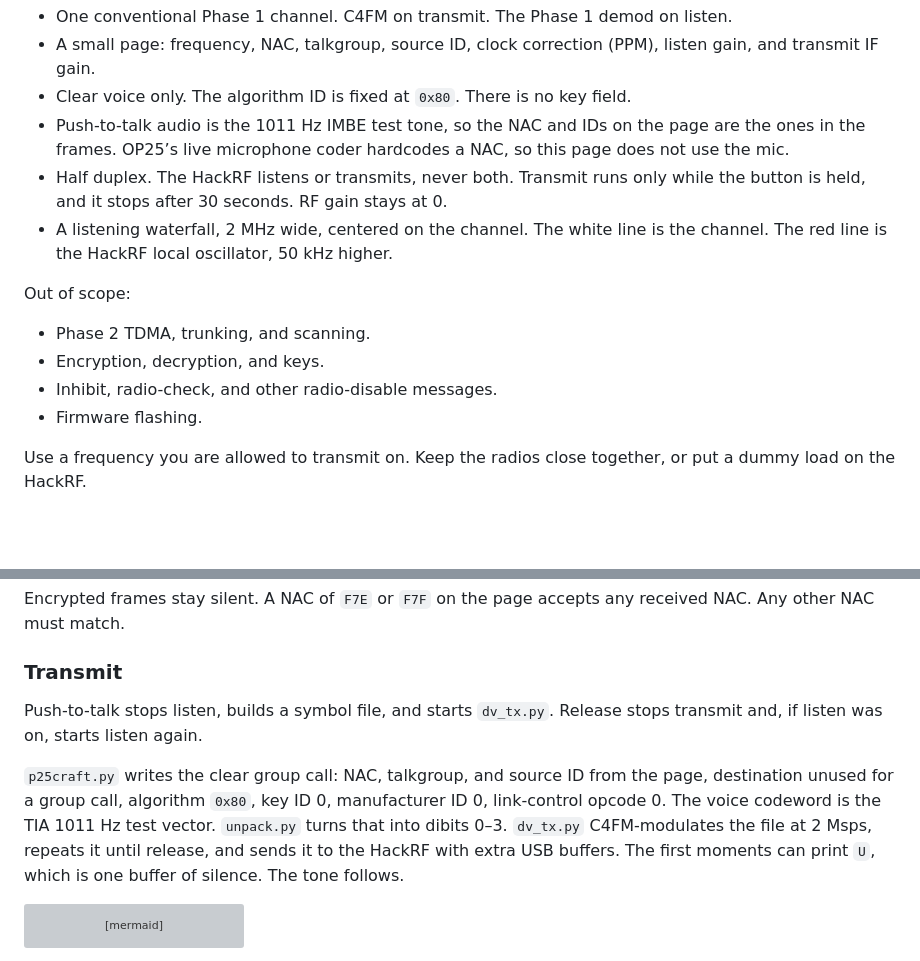
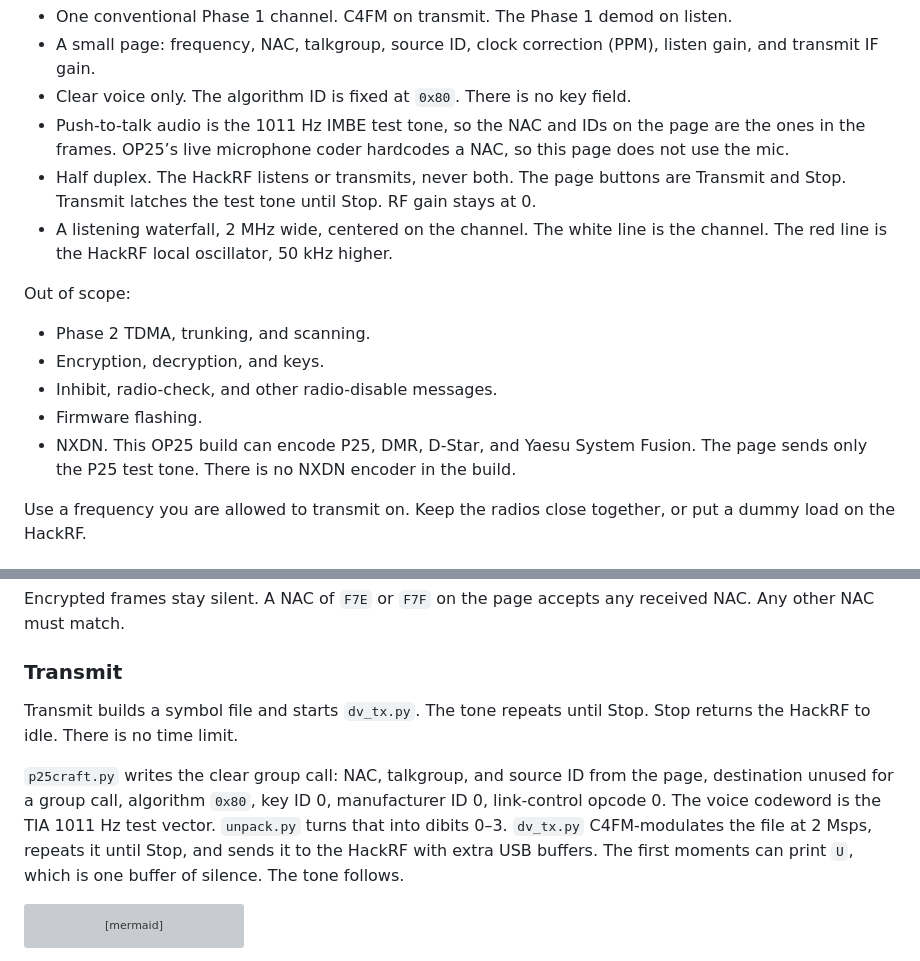
Before and after one commit to tmdrake/jim-p25, a Markdown page: README.md, 2 parts joined by grey strips. Rendered like a GitHub page; blank space fills up the shorter version; grey boxes are pictures that could not be loaded.

````diff
--- a/README.md
+++ b/README.md
@@ -24,7 +24,7 @@ In scope:
 - A small page: frequency, NAC, talkgroup, source ID, clock correction (PPM), listen gain, and transmit IF gain.
 - Clear voice only. The algorithm ID is fixed at `0x80`. There is no key field.
 - Push-to-talk audio is the 1011 Hz IMBE test tone, so the NAC and IDs on the page are the ones in the frames. OP25’s live microphone coder hardcodes a NAC, so this page does not use the mic.
-- Half duplex. The HackRF listens or transmits, never both. Transmit runs only while the button is held, and it stops after 30 seconds. RF gain stays at 0.
+- Half duplex. The HackRF listens or transmits, never both. The page buttons are Transmit and Stop. Transmit latches the test tone until Stop. RF gain stays at 0.
 - A listening waterfall, 2 MHz wide, centered on the channel. The white line is the channel. The red line is the HackRF local oscillator, 50 kHz higher.
 
 Out of scope:
@@ -33,6 +33,7 @@ Out of scope:
 - Encryption, decryption, and keys.
 - Inhibit, radio-check, and other radio-disable messages.
 - Firmware flashing.
+- NXDN. This OP25 build can encode P25, DMR, D-Star, and Yaesu System Fusion. The page sends only the P25 test tone. There is no NXDN encoder in the build.
 
 Use a frequency you are allowed to transmit on. Keep the radios close together, or put a dummy load on the HackRF.
 
@@ -155,9 +156,9 @@ Encrypted frames stay silent. A NAC of `F7E` or `F7F` on the page accepts any re
 
 ### Transmit
 
-Push-to-talk stops listen, builds a symbol file, and starts `dv_tx.py`. Release stops transmit and, if listen was on, starts listen again.
+Transmit builds a symbol file and starts `dv_tx.py`. The tone repeats until Stop. Stop returns the HackRF to idle. There is no time limit.
 
-`p25craft.py` writes the clear group call: NAC, talkgroup, and source ID from the page, destination unused for a group call, algorithm `0x80`, key ID 0, manufacturer ID 0, link-control opcode 0. The voice codeword is the TIA 1011 Hz test vector. `unpack.py` turns that into dibits 0–3. `dv_tx.py` C4FM-modulates the file at 2 Msps, repeats it until release, and sends it to the HackRF with extra USB buffers. The first moments can print `U`, which is one buffer of silence. The tone follows.
+`p25craft.py` writes the clear group call: NAC, talkgroup, and source ID from the page, destination unused for a group call, algorithm `0x80`, key ID 0, manufacturer ID 0, link-control opcode 0. The voice codeword is the TIA 1011 Hz test vector. `unpack.py` turns that into dibits 0–3. `dv_tx.py` C4FM-modulates the file at 2 Msps, repeats it until Stop, and sends it to the HackRF with extra USB buffers. The first moments can print `U`, which is one buffer of silence. The tone follows.
 
 ```mermaid
 flowchart LR
````
Also changed, not shown: other parts of README.md (+3 -3 lines), docs/help.png, docs/panel.png, 3 other files.
